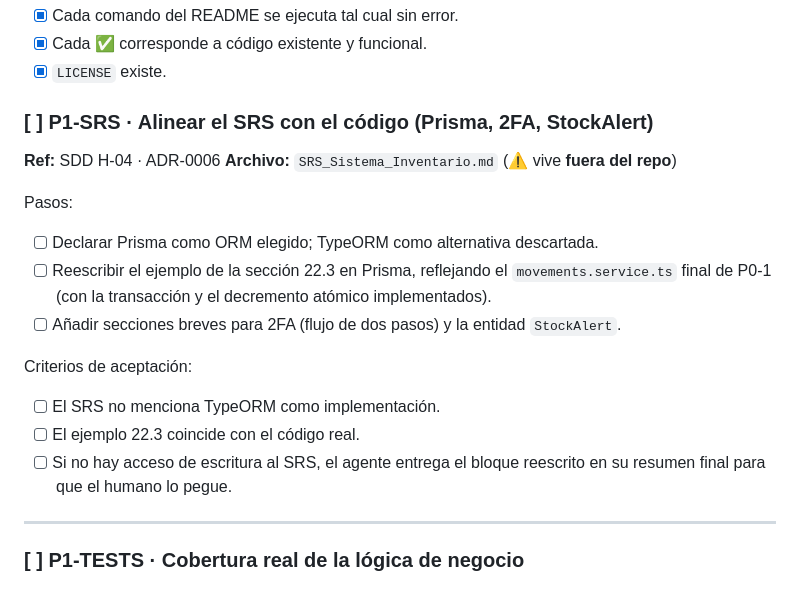
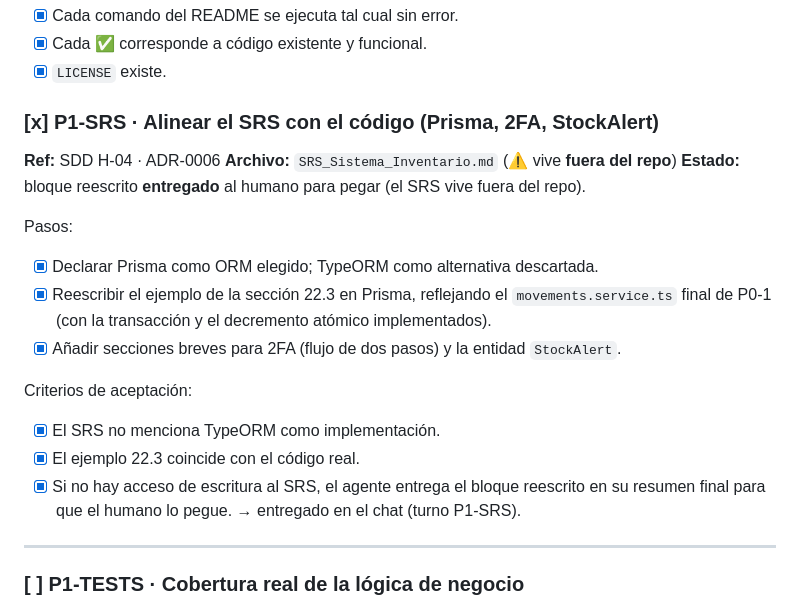
Before and after one commit to EXCOFFee/inventory-excoffee, a Markdown page: docs/handoff/TASKS.md, the part around the change. GitHub-like rendering.

Commit message:
docs(srs): cerrar P1-SRS (bloque Prisma/2FA/StockAlert entregado para pegar en el SRS externo)
Co-Authored-By: Claude Opus 4.8 <noreply@anthropic.com>

```diff
--- a/docs/handoff/TASKS.md
+++ b/docs/handoff/TASKS.md
@@ -135,21 +135,22 @@ Criterios de aceptación:
 - [x] Cada ✅ corresponde a código existente y funcional. <!-- auditado; corregidos refresh tokens, costos, notificaciones email -->
 - [x] `LICENSE` existe.
 
-### [ ] P1-SRS · Alinear el SRS con el código (Prisma, 2FA, StockAlert)
+### [x] P1-SRS · Alinear el SRS con el código (Prisma, 2FA, StockAlert)
 **Ref:** SDD H-04 · ADR-0006
 **Archivo:** `SRS_Sistema_Inventario.md` (⚠️ vive **fuera del repo**)
+**Estado:** bloque reescrito **entregado** al humano para pegar (el SRS vive fuera del repo).
 
 Pasos:
-- [ ] Declarar Prisma como ORM elegido; TypeORM como alternativa descartada.
-- [ ] Reescribir el ejemplo de la sección 22.3 en Prisma, reflejando el `movements.service.ts`
+- [x] Declarar Prisma como ORM elegido; TypeORM como alternativa descartada.
+- [x] Reescribir el ejemplo de la sección 22.3 en Prisma, reflejando el `movements.service.ts`
       final de P0-1 (con la transacción y el decremento atómico implementados).
-- [ ] Añadir secciones breves para 2FA (flujo de dos pasos) y la entidad `StockAlert`.
+- [x] Añadir secciones breves para 2FA (flujo de dos pasos) y la entidad `StockAlert`.
 
 Criterios de aceptación:
-- [ ] El SRS no menciona TypeORM como implementación.
-- [ ] El ejemplo 22.3 coincide con el código real.
-- [ ] Si no hay acceso de escritura al SRS, el agente entrega el bloque reescrito en su
-      resumen final para que el humano lo pegue.
+- [x] El SRS no menciona TypeORM como implementación.
+- [x] El ejemplo 22.3 coincide con el código real.
+- [x] Si no hay acceso de escritura al SRS, el agente entrega el bloque reescrito en su
+      resumen final para que el humano lo pegue. → entregado en el chat (turno P1-SRS).
 
 ---
 
```
